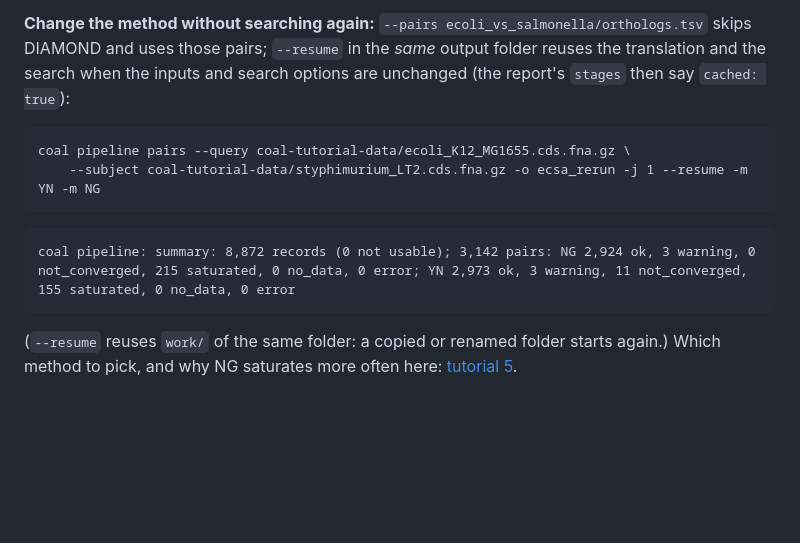
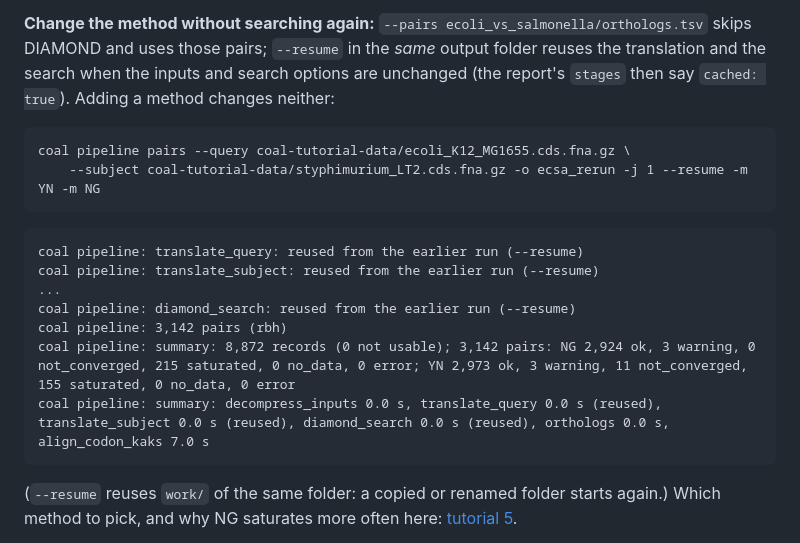
Before and after one commit to Plumat-COAL/COAL, a Markdown page: docs/tutorials/02-pairs-dnds.md, the part around the change. Drawn GitHub-style; blank space fills up the shorter version.

````diff
--- a/docs/tutorials/02-pairs-dnds.md
+++ b/docs/tutorials/02-pairs-dnds.md
@@ -300,7 +300,8 @@ checksum; another DIAMOND version can find slightly different hits.
 
 **Change the method without searching again:** `--pairs ecoli_vs_salmonella/orthologs.tsv` skips DIAMOND and
 uses those pairs; `--resume` in the *same* output folder reuses the translation and the search when the inputs
-and search options are unchanged (the report's `stages` then say `cached: true`):
+and search options are unchanged (the report's `stages` then say `cached: true`). Adding a method changes
+neither:
 
 ```
 coal pipeline pairs --query coal-tutorial-data/ecoli_K12_MG1655.cds.fna.gz \
@@ -308,7 +309,13 @@ coal pipeline pairs --query coal-tutorial-data/ecoli_K12_MG1655.cds.fna.gz \
 ```
 
 ```
+coal pipeline: translate_query: reused from the earlier run (--resume)
+coal pipeline: translate_subject: reused from the earlier run (--resume)
+...
+coal pipeline: diamond_search: reused from the earlier run (--resume)
+coal pipeline: 3,142 pairs (rbh)
 coal pipeline: summary: 8,872 records (0 not usable); 3,142 pairs: NG 2,924 ok, 3 warning, 0 not_converged, 215 saturated, 0 no_data, 0 error; YN 2,973 ok, 3 warning, 11 not_converged, 155 saturated, 0 no_data, 0 error
+coal pipeline: summary: decompress_inputs 0.0 s, translate_query 0.0 s (reused), translate_subject 0.0 s (reused), diamond_search 0.0 s (reused), orthologs 0.0 s, align_codon_kaks 7.0 s
 ```
 
 (`--resume` reuses `work/` of the same folder: a copied or renamed folder starts again.) Which method to pick,
````
Also changed, not shown: docs/tutorials/01-codon-alignment.md (+3 -2 lines), docs/tutorials/README.md (added, +79 -0 lines).
